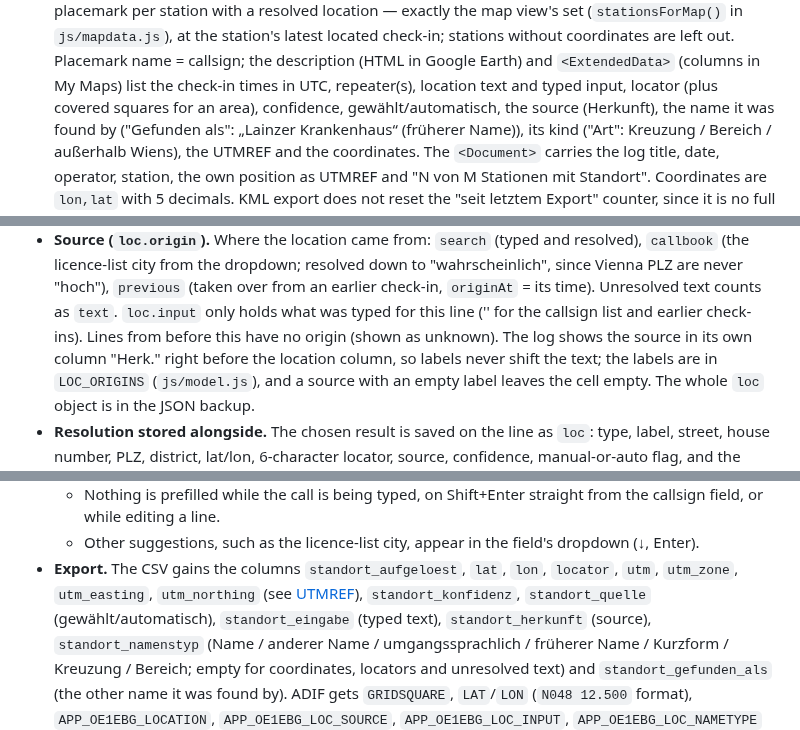
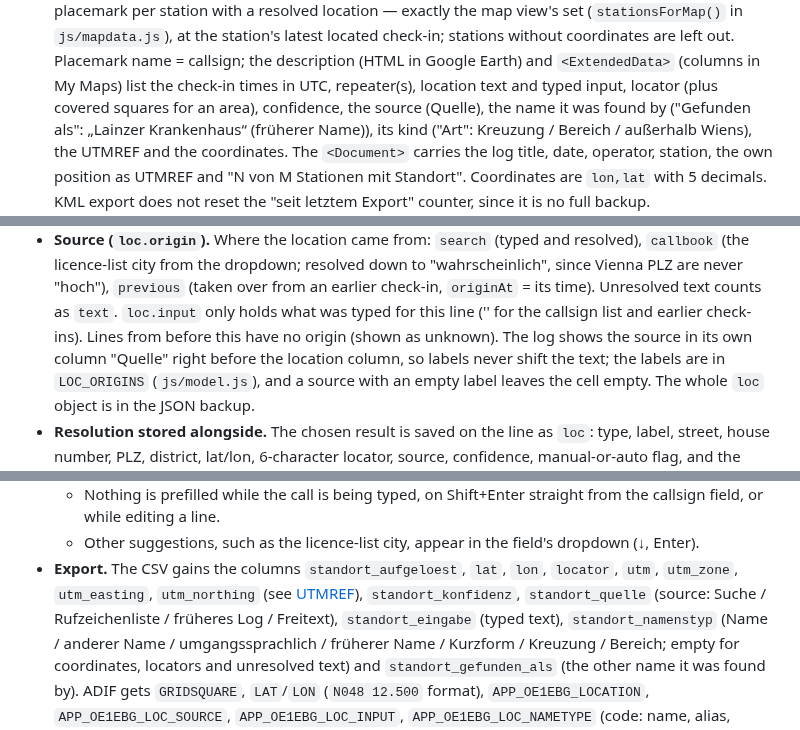
Before and after one commit to oe1ebg/tools, a Markdown page: tools/confirm/README.md, 3 parts joined by grey strips. Drawn GitHub-style.

```diff
--- a/tools/confirm/README.md
+++ b/tools/confirm/README.md
@@ -302,7 +302,7 @@ also shows in print).
   callsign; the description (HTML in Google Earth) and `<ExtendedData>`
   (columns in My Maps) list the check-in times in UTC, repeater(s),
   location text and typed input, locator (plus covered squares for an
-  area), confidence, gewählt/automatisch, the source (Herkunft), the name
+  area), confidence, the source (Quelle), the name
   it was found by ("Gefunden als": „Lainzer Krankenhaus“ (früherer Name)),
   its kind ("Art": Kreuzung / Bereich / außerhalb Wiens), the UTMREF and the
   coordinates. The
@@ -705,7 +705,7 @@ Vienna PLZ and district results carry the same locator coverage.
   `originAt` = its time). Unresolved text counts as `text`. `loc.input`
   only holds what was typed for this line ('' for the callsign list and
   earlier check-ins). Lines from before this have no origin (shown as
-  unknown). The log shows the source in its own column "Herk." right
+  unknown). The log shows the source in its own column "Quelle" right
   before the location column, so labels never shift the text; the labels
   are in `LOC_ORIGINS` (`js/model.js`), and a source with an empty label
   leaves the cell empty. The whole `loc` object is in the JSON backup.
@@ -751,8 +751,8 @@ Vienna PLZ and district results carry the same locator coverage.
     dropdown (↓, Enter).
 - **Export.** The CSV gains the columns `standort_aufgeloest`, `lat`, `lon`,
   `locator`, `utm`, `utm_zone`, `utm_easting`, `utm_northing` (see
-  [UTMREF](#utmref-utm-grid-reference-issue-55)), `standort_konfidenz`, `standort_quelle` (gewählt/automatisch),
-  `standort_eingabe` (typed text), `standort_herkunft` (source),
+  [UTMREF](#utmref-utm-grid-reference-issue-55)), `standort_konfidenz`, `standort_quelle` (source:
+  Suche / Rufzeichenliste / früheres Log / Freitext), `standort_eingabe` (typed text),
   `standort_namenstyp` (Name / anderer Name / umgangssprachlich / früherer
   Name / Kurzform / Kreuzung / Bereich; empty for coordinates, locators and
   unresolved text) and `standort_gefunden_als` (the other name it was found
```
Also changed, not shown: docs/confirm-anleitung.md (+1 -1 lines), docs/img/confirm-eingabe.png, docs/img/confirm-log-neu.png, docs/img/confirm-log.png, 4 other files.
